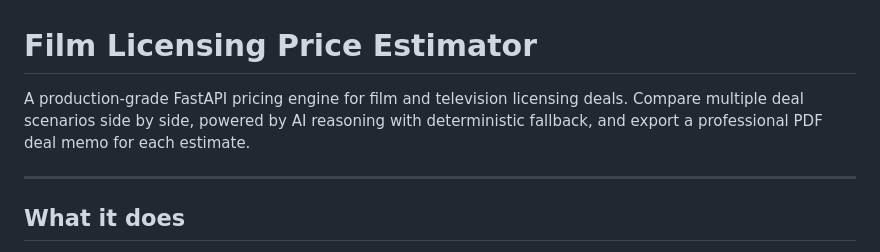
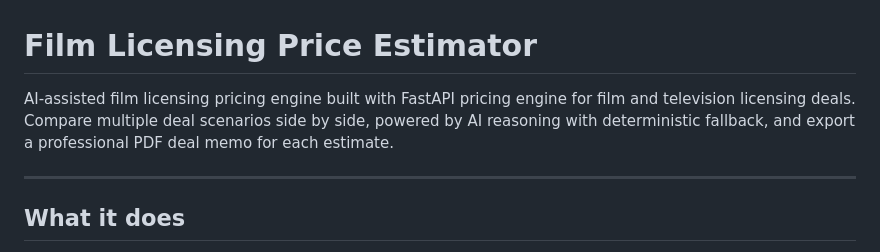
Before and after one commit to 77Pratham/Film_Licensor, a Markdown page: README.md, the part around the change. GitHub-like rendering.

```diff
--- a/README.md
+++ b/README.md
@@ -1,6 +1,6 @@
 # Film Licensing Price Estimator
 
-A production-grade FastAPI pricing engine for film and television licensing deals. Compare multiple deal scenarios side by side, powered by AI reasoning with deterministic fallback, and export a professional PDF deal memo for each estimate.
+AI-assisted film licensing pricing engine built with FastAPI pricing engine for film and television licensing deals. Compare multiple deal scenarios side by side, powered by AI reasoning with deterministic fallback, and export a professional PDF deal memo for each estimate.
 
 ---
 
```
